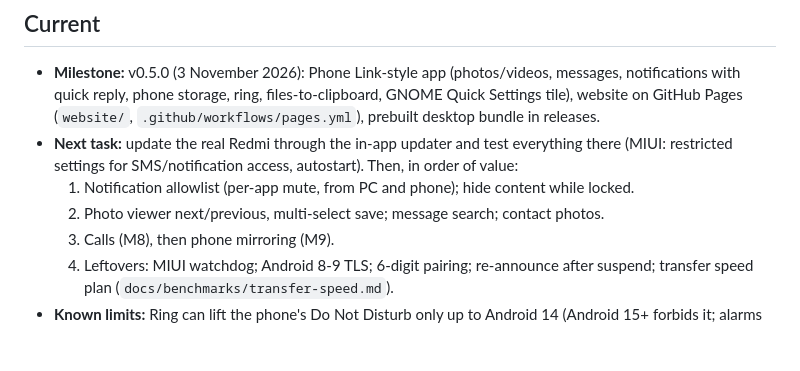
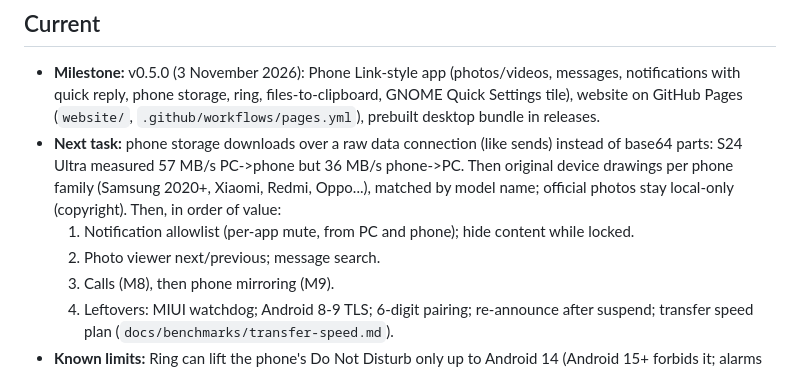
Before and after one commit to sharjeelmazhar/continuum, a Markdown page: PROGRESS.md, the part around the change. Drawn GitHub-style; blank space fills up the shorter version.

Commit message:
docs: progress and next task after S24 Ultra speed test

```diff
--- a/PROGRESS.md
+++ b/PROGRESS.md
@@ -7,10 +7,12 @@
   notifications with quick reply, phone storage, ring, files-to-clipboard, GNOME Quick Settings
   tile), website on GitHub Pages (`website/`, `.github/workflows/pages.yml`), prebuilt desktop
   bundle in releases.
-- **Next task:** update the real Redmi through the in-app updater and test everything there
-  (MIUI: restricted settings for SMS/notification access, autostart). Then, in order of value:
+- **Next task:** phone storage downloads over a raw data connection (like sends) instead of
+  base64 parts: S24 Ultra measured 57 MB/s PC->phone but 36 MB/s phone->PC. Then original
+  device drawings per phone family (Samsung 2020+, Xiaomi, Redmi, Oppo...), matched by model
+  name; official photos stay local-only (copyright). Then, in order of value:
   1. Notification allowlist (per-app mute, from PC and phone); hide content while locked.
-  2. Photo viewer next/previous, multi-select save; message search; contact photos.
+  2. Photo viewer next/previous; message search.
   3. Calls (M8), then phone mirroring (M9).
   4. Leftovers: MIUI watchdog; Android 8-9 TLS; 6-digit pairing; re-announce after suspend;
      transfer speed plan (`docs/benchmarks/transfer-speed.md`).
```
